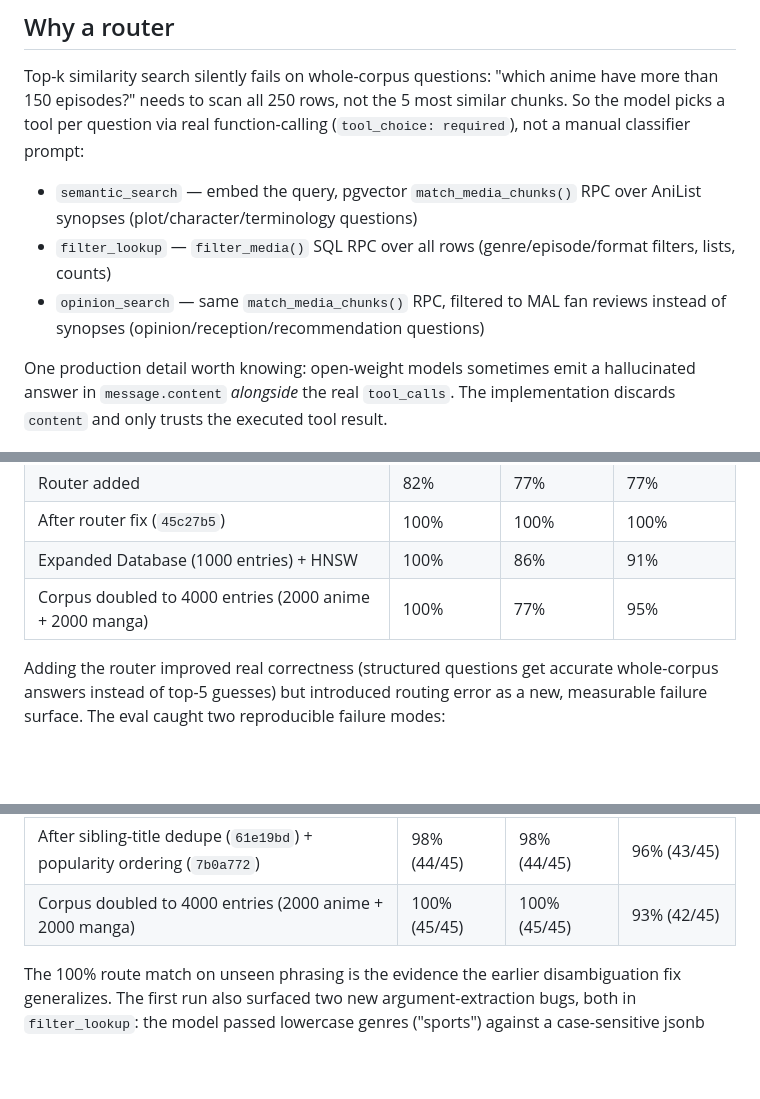
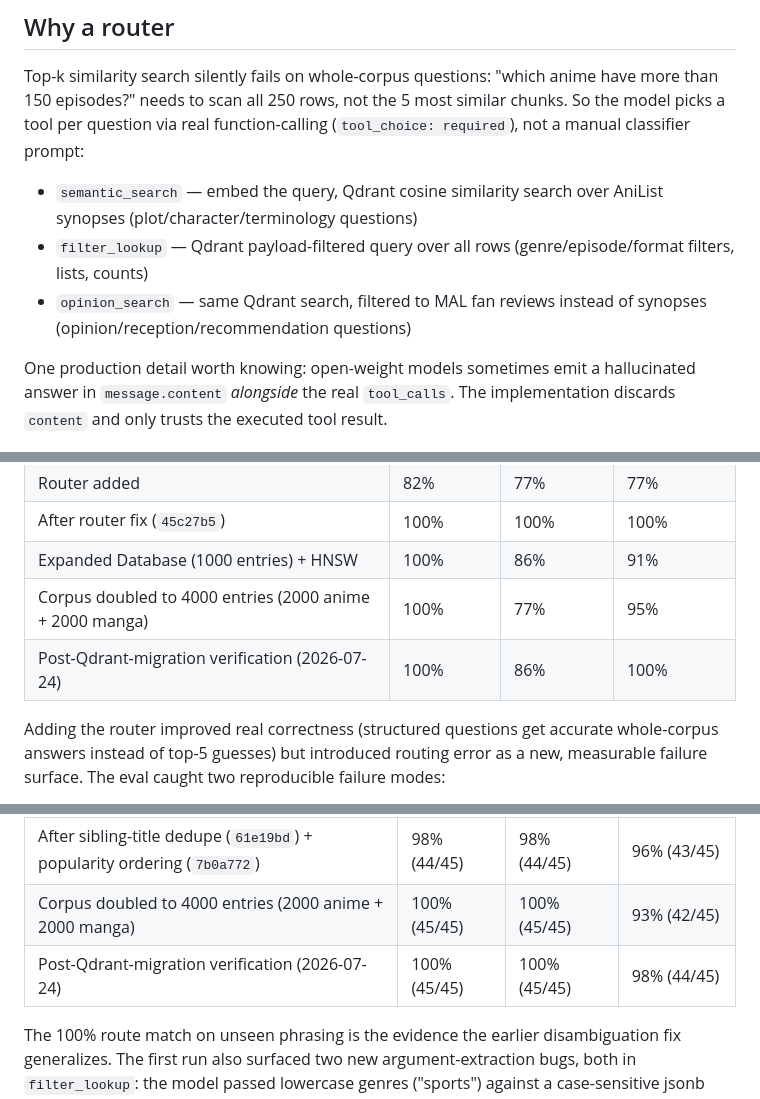
Before and after one commit to sandeepparmar3006/senpai, a Markdown page: README.md, 3 parts joined by grey strips. Rendered like a GitHub page; blank space fills up the shorter version.

```diff
--- a/README.md
+++ b/README.md
@@ -23,9 +23,9 @@ Each source is a card, not a bare pill: cover art (fetched from AniList), title,
 
 Top-k similarity search silently fails on whole-corpus questions: "which anime have more than 150 episodes?" needs to scan all 250 rows, not the 5 most similar chunks. So the model picks a tool per question via real function-calling (`tool_choice: required`), not a manual classifier prompt:
 
-- `semantic_search` — embed the query, pgvector `match_media_chunks()` RPC over AniList synopses (plot/character/terminology questions)
-- `filter_lookup` — `filter_media()` SQL RPC over all rows (genre/episode/format filters, lists, counts)
-- `opinion_search` — same `match_media_chunks()` RPC, filtered to MAL fan reviews instead of synopses (opinion/reception/recommendation questions)
+- `semantic_search` — embed the query, Qdrant cosine similarity search over AniList synopses (plot/character/terminology questions)
+- `filter_lookup` — Qdrant payload-filtered query over all rows (genre/episode/format filters, lists, counts)
+- `opinion_search` — same Qdrant search, filtered to MAL fan reviews instead of synopses (opinion/reception/recommendation questions)
 
 One production detail worth knowing: open-weight models sometimes emit a hallucinated answer in `message.content` *alongside* the real `tool_calls`. The implementation discards `content` and only trusts the executed tool result.
 
@@ -40,6 +40,7 @@ One production detail worth knowing: open-weight models sometimes emit a halluci
 | After router fix (`45c27b5`) | 100% | 100% | 100% |
 | Expanded Database (1000 entries) + HNSW | 100% | 86% | 91% |
 | Corpus doubled to 4000 entries (2000 anime + 2000 manga) | 100% | 77% | 95% |
+| Post-Qdrant-migration verification (2026-07-24) | 100% | 86% | 100% |
 
 Adding the router improved real correctness (structured questions get accurate whole-corpus answers instead of top-5 guesses) but introduced routing error as a new, measurable failure surface. The eval caught two reproducible failure modes:
 
@@ -97,6 +98,7 @@ To make the knowledge base truly comprehensive, we expanded the ingestion pipeli
 | After `filter_media` limit/bias fix (`cdc51d6`) | 100% (45/45) | 93% (42/45) | 91% (41/45) |
 | After sibling-title dedupe (`61e19bd`) + popularity ordering (`7b0a772`) | 98% (44/45) | 98% (44/45) | 96% (43/45) |
 | Corpus doubled to 4000 entries (2000 anime + 2000 manga) | 100% (45/45) | 100% (45/45) | 93% (42/45) |
+| Post-Qdrant-migration verification (2026-07-24) | 100% (45/45) | 100% (45/45) | 98% (44/45) |
 
 The 100% route match on unseen phrasing is the evidence the earlier disambiguation fix generalizes. The first run also surfaced two new argument-extraction bugs, both in `filter_lookup`: the model passed lowercase genres ("sports") against a case-sensitive jsonb match, and the format description omitted `TV_SHORT` so the model couldn't express it. Fixed the same way as before — `enum` constraints on both params — and verified against the live RPC.
 
```
Also changed, not shown: other parts of README.md (+21 -15 lines).
